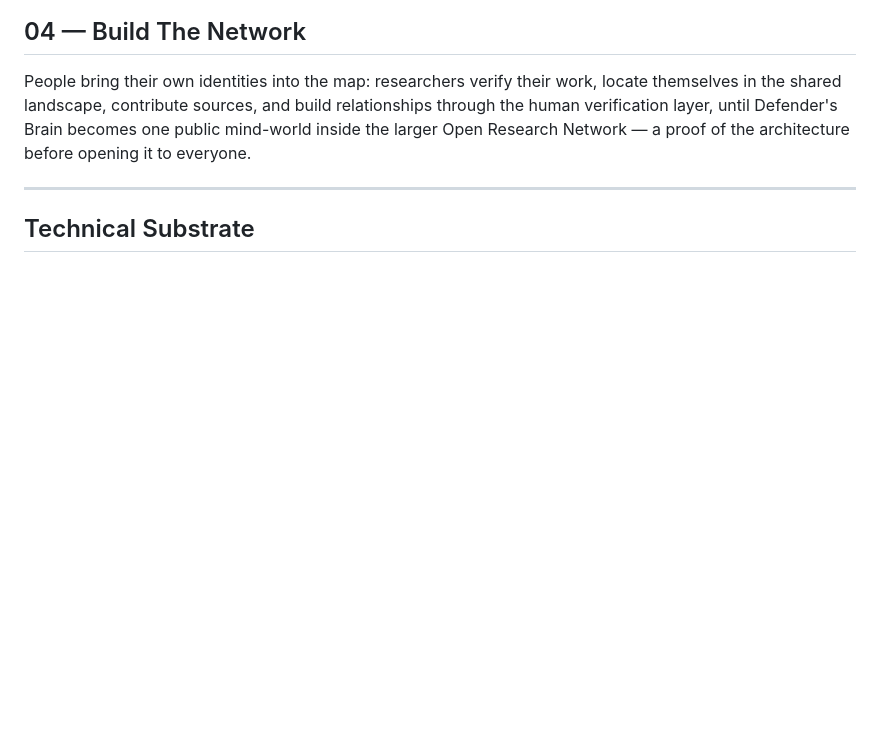
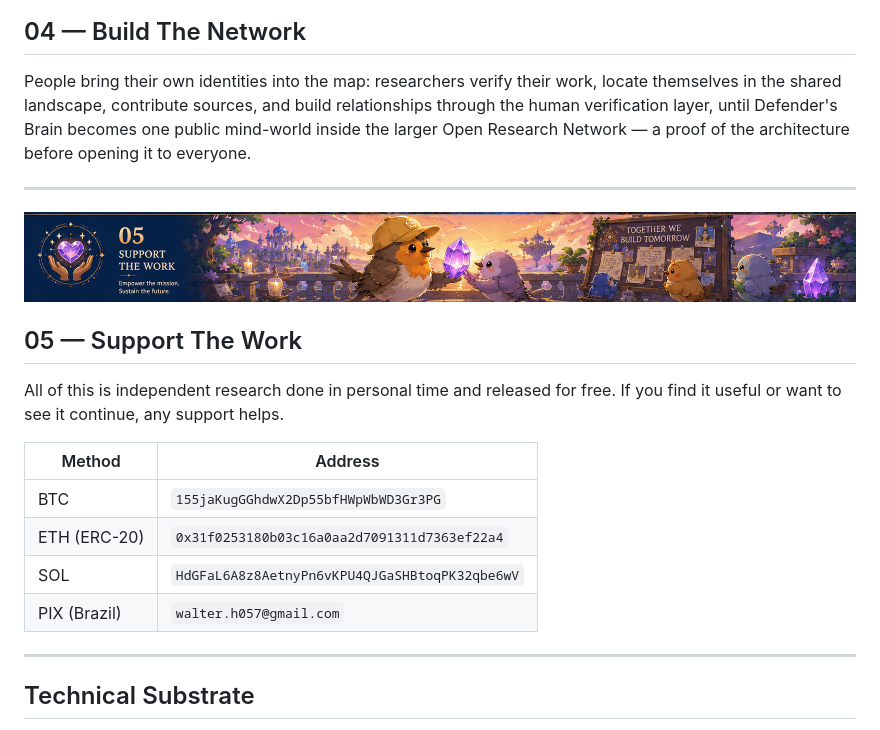
Before and after one commit to faltz009/open-research-network, a Markdown page: README.md, the part around the change. Rendered like a GitHub page; pictures changed too: assets/banner-05-support.png (added); blank space fills up the shorter version.

Commit message:
readme: add banner 05 support section with donation addresses

```diff
--- a/README.md
+++ b/README.md
@@ -47,6 +47,21 @@ People bring their own identities into the map: researchers verify their work, l
 
 ---
 
+![](./assets/banner-05-support.png)
+
+## 05 — Support The Work
+
+All of this is independent research done in personal time and released for free. If you find it useful or want to see it continue, any support helps.
+
+| Method | Address |
+|---|---|
+| BTC | `155jaKugGGhdwX2Dp55bfHWpWbWD3Gr3PG` |
+| ETH (ERC-20) | `0x31f0253180b03c16a0aa2d7091311d7363ef22a4` |
+| SOL | `HdGFaL6A8z8AetnyPn6vKPU4QJGaSHBtoqPK32qbe6wV` |
+| PIX (Brazil) | `walter.h057@gmail.com` |
+
+---
+
 ## Technical Substrate
 
 - **Closure SDK / Closure EA** — carrier algebra, closure, memory, resonance, and learning on S³ · [github.com/faltz009/Closure-SDK](https://github.com/faltz009/Closure-SDK)
```
